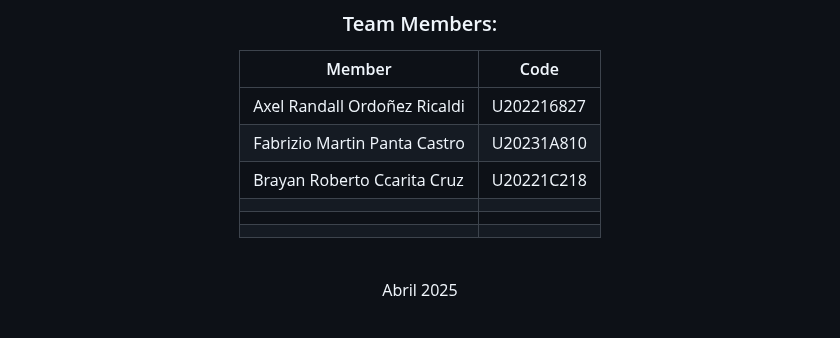
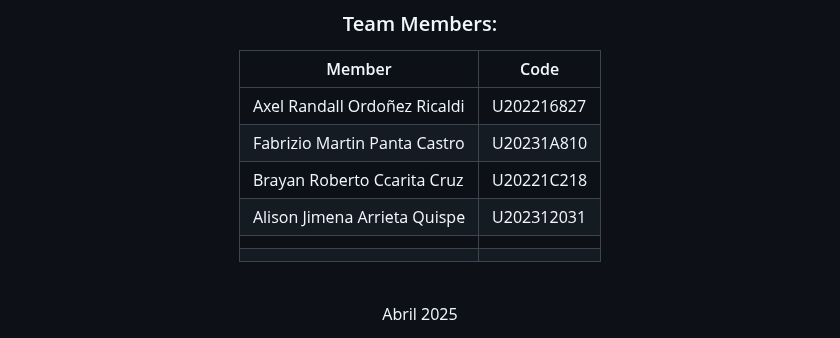
Before and after one commit to SoftCore-1ASI0729-2510-4350/Report, a Markdown page: README.md, the part around the change. Drawn GitHub-style.

Commit message:
docs(front-page)
add name to the front-page.

```diff
--- a/README.md
+++ b/README.md
@@ -24,7 +24,7 @@
 |Axel Randall Ordoñez Ricaldi      | U202216827 |
 |Fabrizio Martin Panta Castro      | U20231A810 |
 |Brayan Roberto Ccarita Cruz       | U20221C218 |
-|  |  |
+| Alison Jimena Arrieta Quispe  | U202312031 |
 |              |  |
 |          |  |
 
```
